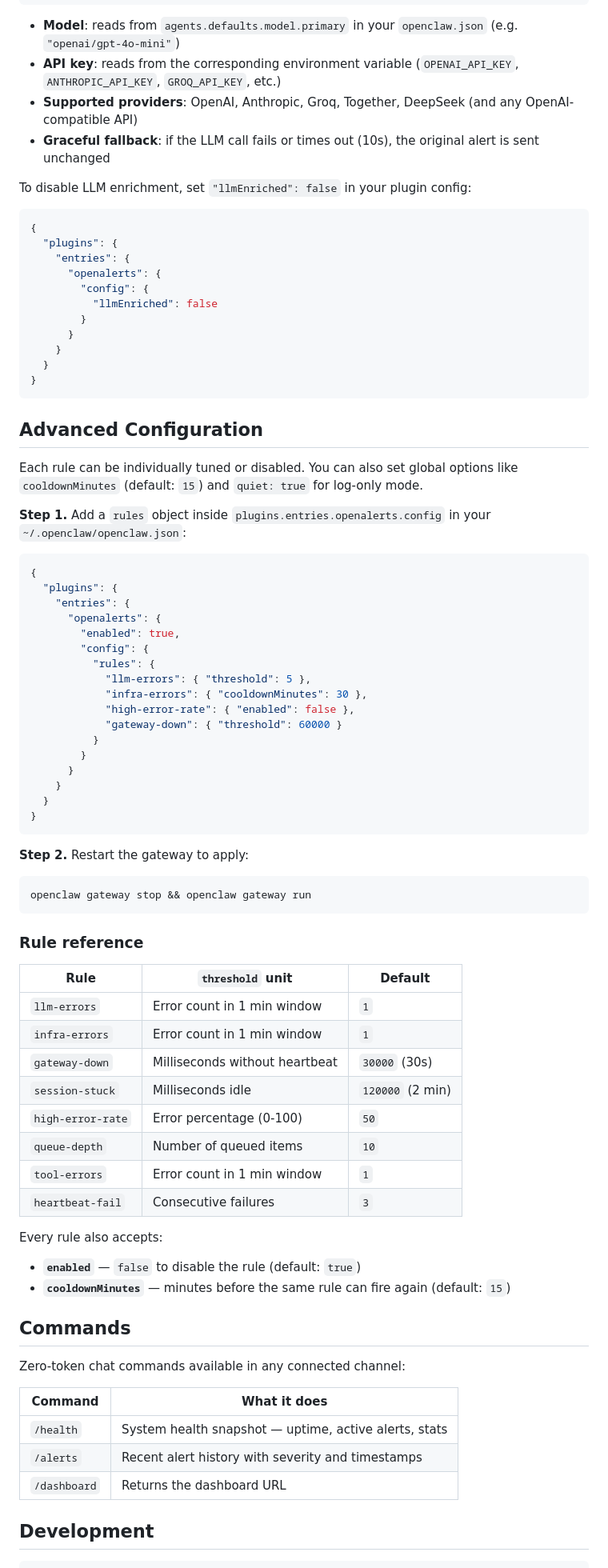
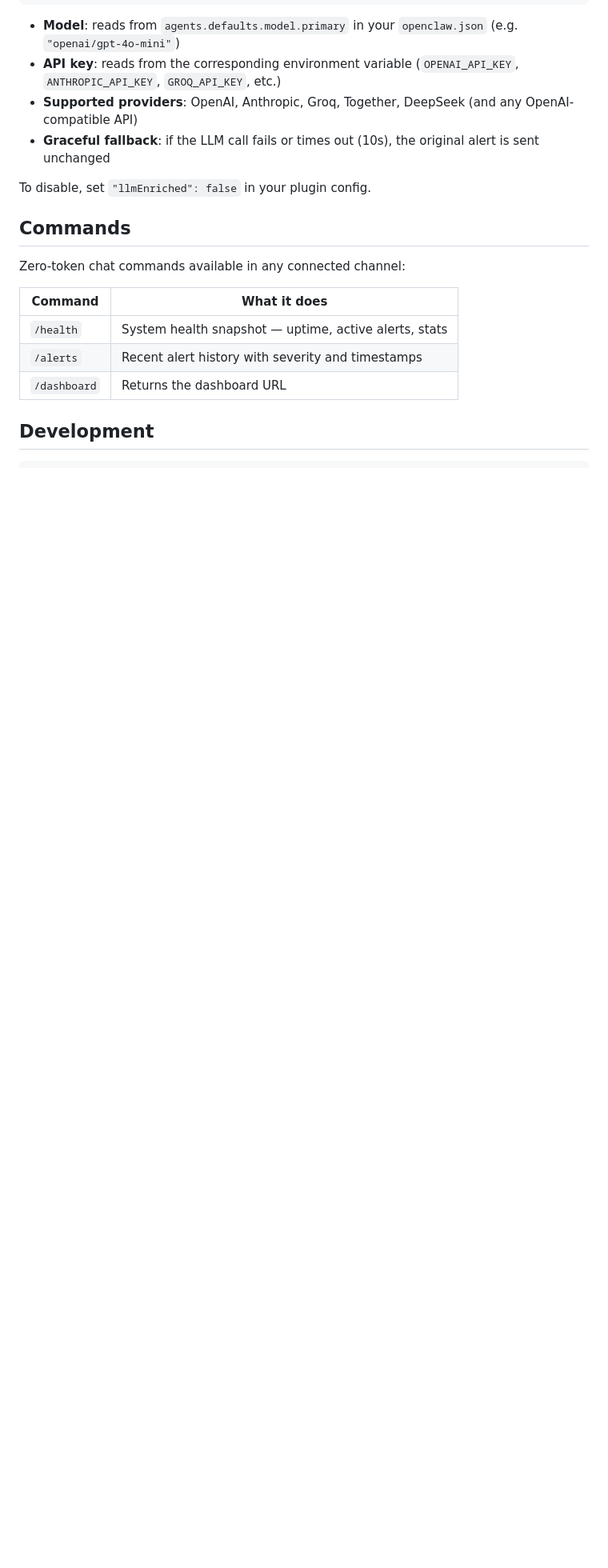
Before and after one commit to steadwing/openalerts, a Markdown page: README.md, the part around one of its changes. Shown at 80% size. GitHub-like rendering; blank space fills up the shorter version.

Commit message:
update: readme

````diff
--- a/README.md
+++ b/README.md
@@ -115,70 +141,7 @@ Action: Update your API key in ~/.openclaw/.env with a valid key from platform.o
 - **Supported providers**: OpenAI, Anthropic, Groq, Together, DeepSeek (and any OpenAI-compatible API)
 - **Graceful fallback**: if the LLM call fails or times out (10s), the original alert is sent unchanged
 
-To disable LLM enrichment, set `"llmEnriched": false` in your plugin config:
-
-```jsonc
-{
-  "plugins": {
-    "entries": {
-      "openalerts": {
-        "config": {
-          "llmEnriched": false
-        }
-      }
-    }
-  }
-}
-```
-
-## Advanced Configuration
-
-Each rule can be individually tuned or disabled. You can also set global options like `cooldownMinutes` (default: `15`) and `quiet: true` for log-only mode.
-
-**Step 1.** Add a `rules` object inside `plugins.entries.openalerts.config` in your `~/.openclaw/openclaw.json`:
-
-```jsonc
-{
-  "plugins": {
-    "entries": {
-      "openalerts": {
-        "enabled": true,
-        "config": {
-          "rules": {
-            "llm-errors": { "threshold": 5 },
-            "infra-errors": { "cooldownMinutes": 30 },
-            "high-error-rate": { "enabled": false },
-            "gateway-down": { "threshold": 60000 }
-          }
-        }
-      }
-    }
-  }
-}
-```
-
-**Step 2.** Restart the gateway to apply:
-
-```bash
-openclaw gateway stop && openclaw gateway run
-```
-
-### Rule reference
-
-| Rule | `threshold` unit | Default |
-|---|---|---|
-| `llm-errors` | Error count in 1 min window | `1` |
-| `infra-errors` | Error count in 1 min window | `1` |
-| `gateway-down` | Milliseconds without heartbeat | `30000` (30s) |
-| `session-stuck` | Milliseconds idle | `120000` (2 min) |
-| `high-error-rate` | Error percentage (0-100) | `50` |
-| `queue-depth` | Number of queued items | `10` |
-| `tool-errors` | Error count in 1 min window | `1` |
-| `heartbeat-fail` | Consecutive failures | `3` |
-
-Every rule also accepts:
-- **`enabled`** — `false` to disable the rule (default: `true`)
-- **`cooldownMinutes`** — minutes before the same rule can fire again (default: `15`)
+To disable, set `"llmEnriched": false` in your plugin config.
 
 ## Commands
 
````
Also changed, not shown: other parts of README.md (+40 -14 lines).
